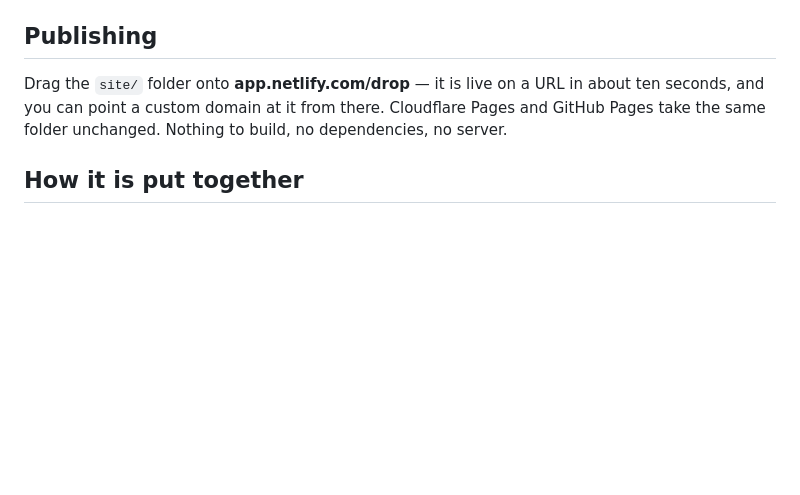
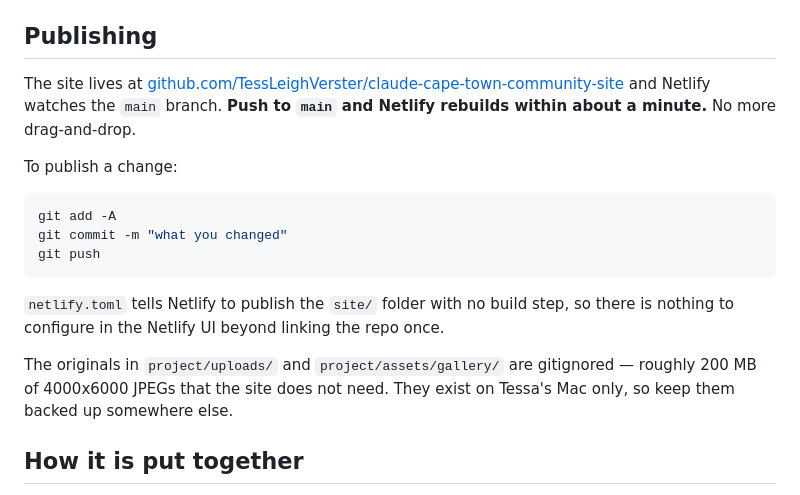
Before and after one commit to TessLeighVerster/claude-cape-town-community-site, a Markdown page: DEPLOY.md, the part around the change. GitHub-like rendering; blank space fills up the shorter version.

Commit message:
Update DEPLOY.md for the git-based Netlify workflow
Replaces the drag-and-drop instructions with push-to-deploy.

Co-Authored-By: Claude Opus 5 <noreply@anthropic.com>

````diff
--- a/DEPLOY.md
+++ b/DEPLOY.md
@@ -12,10 +12,25 @@ Built from the Claude Design handoff (`project/`). Two outputs, one source.
 
 ## Publishing
 
-Drag the `site/` folder onto **app.netlify.com/drop** — it is live on a URL in
-about ten seconds, and you can point a custom domain at it from there. Cloudflare
-Pages and GitHub Pages take the same folder unchanged. Nothing to build, no
-dependencies, no server.
+The site lives at
+[github.com/TessLeighVerster/claude-cape-town-community-site](https://github.com/TessLeighVerster/claude-cape-town-community-site)
+and Netlify watches the `main` branch. **Push to `main` and Netlify rebuilds
+within about a minute.** No more drag-and-drop.
+
+To publish a change:
+
+```bash
+git add -A
+git commit -m "what you changed"
+git push
+```
+
+`netlify.toml` tells Netlify to publish the `site/` folder with no build step,
+so there is nothing to configure in the Netlify UI beyond linking the repo once.
+
+The originals in `project/uploads/` and `project/assets/gallery/` are gitignored
+— roughly 200 MB of 4000x6000 JPEGs that the site does not need. They exist on
+Tessa's Mac only, so keep them backed up somewhere else.
 
 ## How it is put together
 
````
